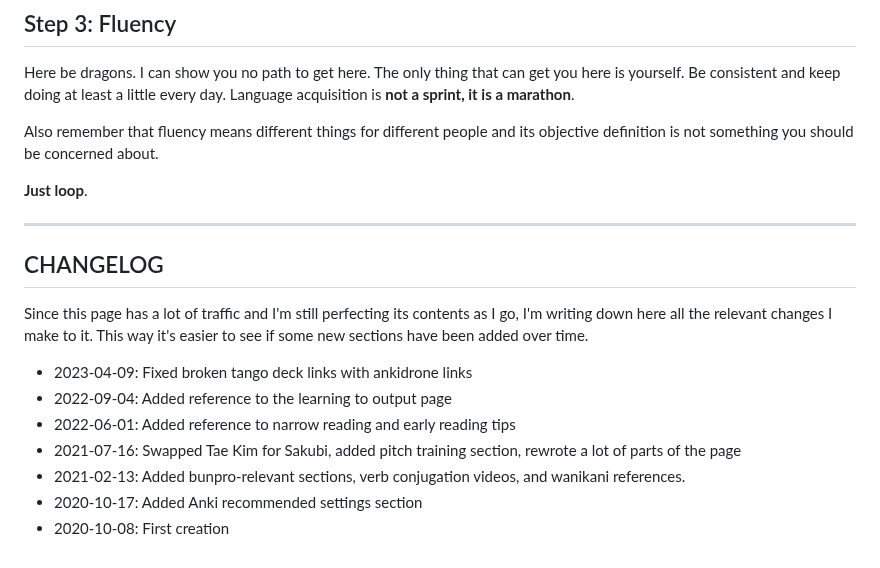
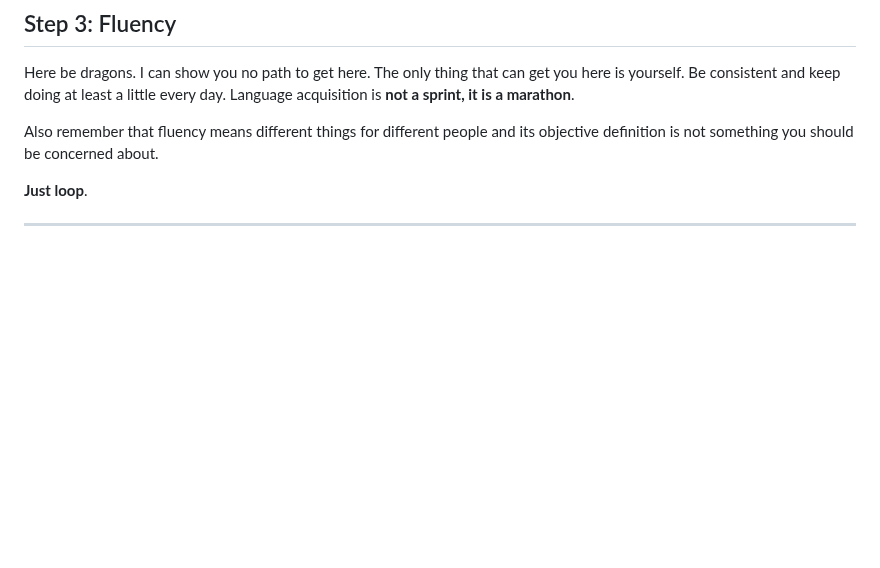
Before and after one commit to nay244/nay-zettel, a Markdown page: 58465ab9.md, the part around one of its changes. GitHub-like rendering; blank space fills up the shorter version.

```diff
--- a/58465ab9.md
+++ b/58465ab9.md
@@ -304,20 +304,3 @@ objective definition is not something you should be concerned about.
 **Just loop**.
 
 ---
-
-## CHANGELOG
-
-Since this page has a lot of traffic and I'm still perfecting its contents as I
-go, I'm writing down here all the relevant changes I make to it. This way it's
-easier to see if some new sections have been added over time.
-
- * 2023-04-09: Fixed broken tango deck links with ankidrone links
- * 2022-09-04: Added reference to the learning to output page
- * 2022-06-01: Added reference to narrow reading and early reading tips
- * 2021-07-16: Swapped Tae Kim for Sakubi, added pitch training section, rewrote
-   a lot of parts of the page
- * 2021-02-13: Added bunpro-relevant sections, verb conjugation videos, and
-   wanikani references.
- * 2020-10-17: Added Anki recommended settings section
- * 2020-10-08: First creation
-
```
Also changed, not shown: other parts of 58465ab9.md (+0 -1 lines).
